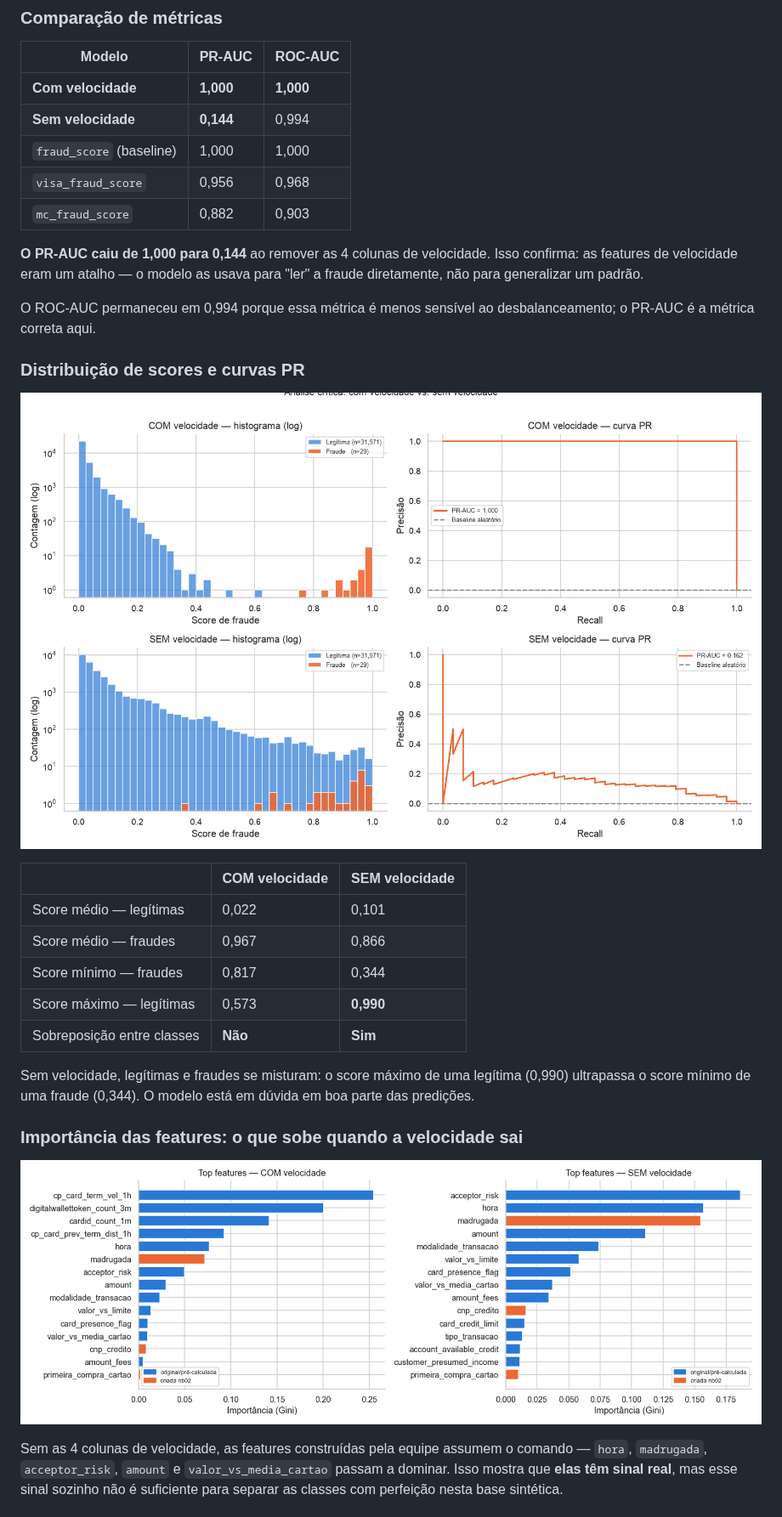
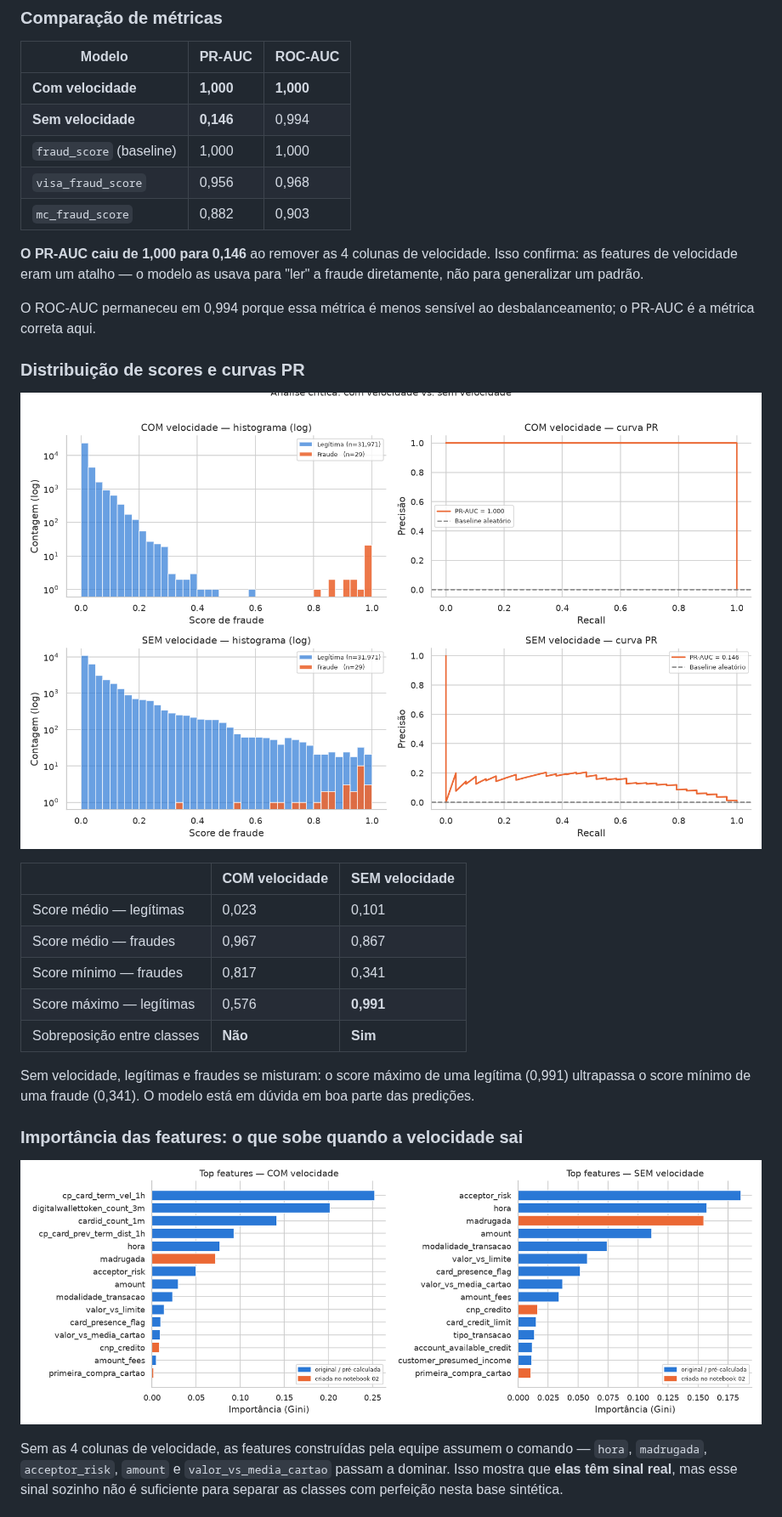
Before and after one commit to PedroHaouliFaria/Inteli-Raiz, a Markdown page: docs/03_modelo.md, the part around one of its changes. Shown at 85% size. GitHub-like rendering; pictures changed too: docs/assets/analise_critica.png, docs/assets/feature_importance_comparacao.png.

```diff
--- a/docs/03_modelo.md
+++ b/docs/03_modelo.md
@@ -143,12 +145,12 @@ Para responder se o PR-AUC = 1,000 é real ou artefato, re-treinamos o modelo **
 | Modelo | PR-AUC | ROC-AUC |
 |---|---|---|
 | **Com velocidade** | **1,000** | **1,000** |
-| **Sem velocidade** | **0,144** | 0,994 |
+| **Sem velocidade** | **0,146** | 0,994 |
 | `fraud_score` (baseline) | 1,000 | 1,000 |
 | `visa_fraud_score` | 0,956 | 0,968 |
 | `mc_fraud_score` | 0,882 | 0,903 |
 
-**O PR-AUC caiu de 1,000 para 0,144** ao remover as 4 colunas de velocidade. Isso confirma: as features de velocidade eram um atalho — o modelo as usava para "ler" a fraude diretamente, não para generalizar um padrão.
+**O PR-AUC caiu de 1,000 para 0,146** ao remover as 4 colunas de velocidade. Isso confirma: as features de velocidade eram um atalho — o modelo as usava para "ler" a fraude diretamente, não para generalizar um padrão.
 
 O ROC-AUC permaneceu em 0,994 porque essa métrica é menos sensível ao desbalanceamento; o PR-AUC é a métrica correta aqui.
 
@@ -158,13 +160,13 @@ O ROC-AUC permaneceu em 0,994 porque essa métrica é menos sensível ao desbala
 
 | | COM velocidade | SEM velocidade |
 |---|---|---|
-| Score médio — legítimas | 0,022 | 0,101 |
-| Score médio — fraudes | 0,967 | 0,866 |
-| Score mínimo — fraudes | 0,817 | 0,344 |
-| Score máximo — legítimas | 0,573 | **0,990** |
+| Score médio — legítimas | 0,023 | 0,101 |
+| Score médio — fraudes | 0,967 | 0,867 |
+| Score mínimo — fraudes | 0,817 | 0,341 |
+| Score máximo — legítimas | 0,576 | **0,991** |
 | Sobreposição entre classes | **Não** | **Sim** |
 
-Sem velocidade, legítimas e fraudes se misturam: o score máximo de uma legítima (0,990) ultrapassa o score mínimo de uma fraude (0,344). O modelo está em dúvida em boa parte das predições.
+Sem velocidade, legítimas e fraudes se misturam: o score máximo de uma legítima (0,991) ultrapassa o score mínimo de uma fraude (0,341). O modelo está em dúvida em boa parte das predições.
 
 ### Importância das features: o que sobe quando a velocidade sai
 
```
Also changed, not shown: other parts of docs/03_modelo.md (+5 -3 lines), docs/assets/distribuicao_scores.png, docs/assets/feature_importance.png, docs/assets/pr_curve.png, 3 other files.
